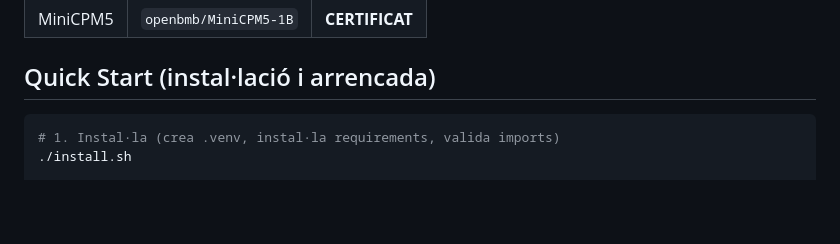
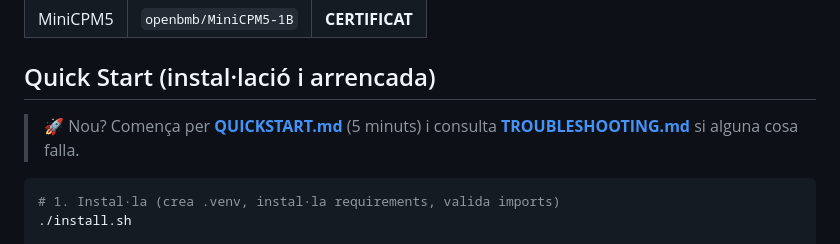
Before and after one commit to spicouc/meshtrainer, a Markdown page: README.md, the part around the change. Drawn GitHub-style; blank space fills up the shorter version.

Commit message:
Phase 3 (punt 34): QUICKSTART (5-min start) + TROUBLESHOOTING (Python/RAM/model/dataset/port/API)

````diff
--- a/README.md
+++ b/README.md
@@ -43,6 +43,9 @@ La Web UI **només parla amb l'Application API + SSE** — mai importa el core P
 | MiniCPM5 | `openbmb/MiniCPM5-1B` | **CERTIFICAT** |
 
 ## Quick Start (instal·lació i arrencada)
+
+> 🚀 Nou? Comença per **[QUICKSTART.md](QUICKSTART.md)** (5 minuts) i consulta
+> **[TROUBLESHOOTING.md](TROUBLESHOOTING.md)** si alguna cosa falla.
 
 ```bash
 # 1. Instal·la (crea .venv, instal·la requirements, valida imports)
````
Also changed, not shown: QUICKSTART.md (added, +80 -0 lines), TROUBLESHOOTING.md (added, +87 -0 lines).
